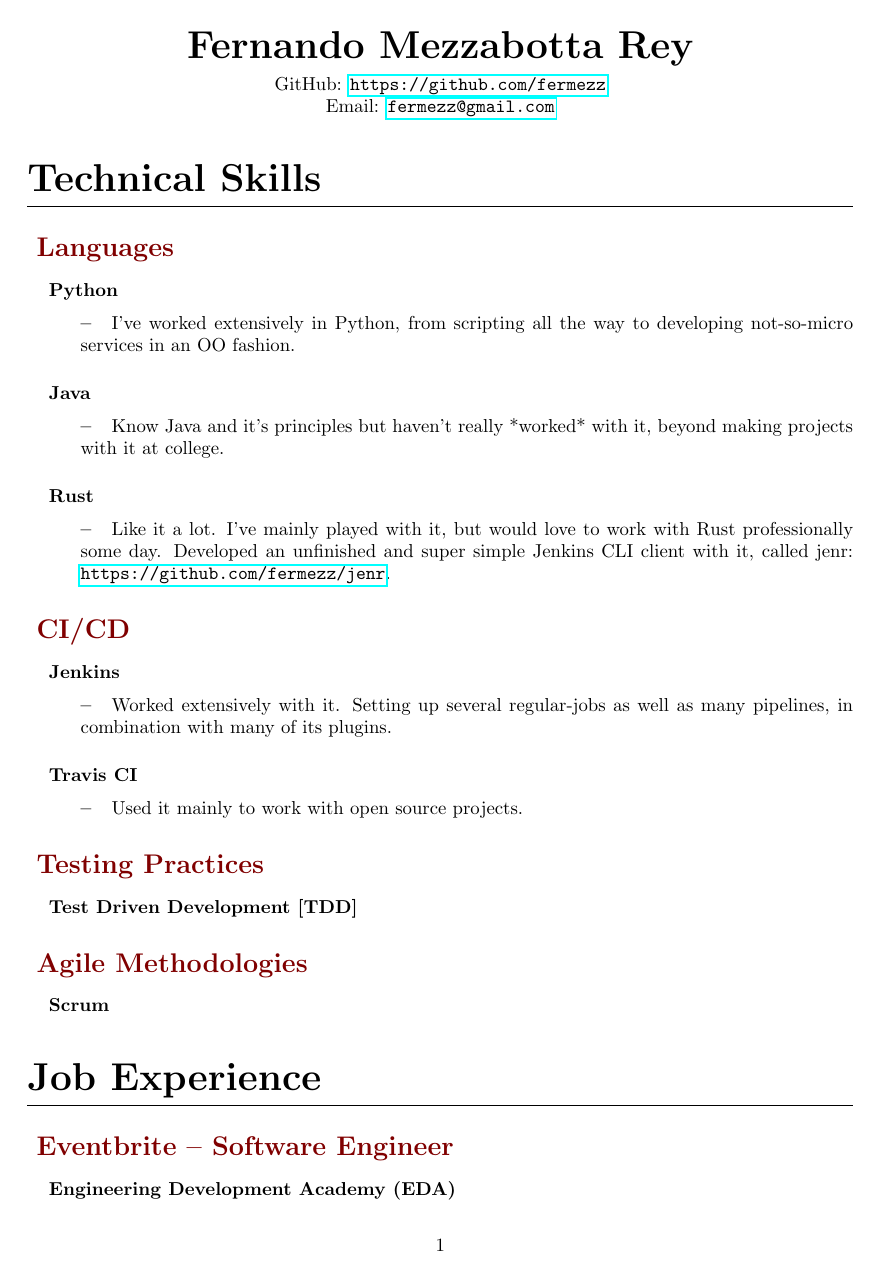
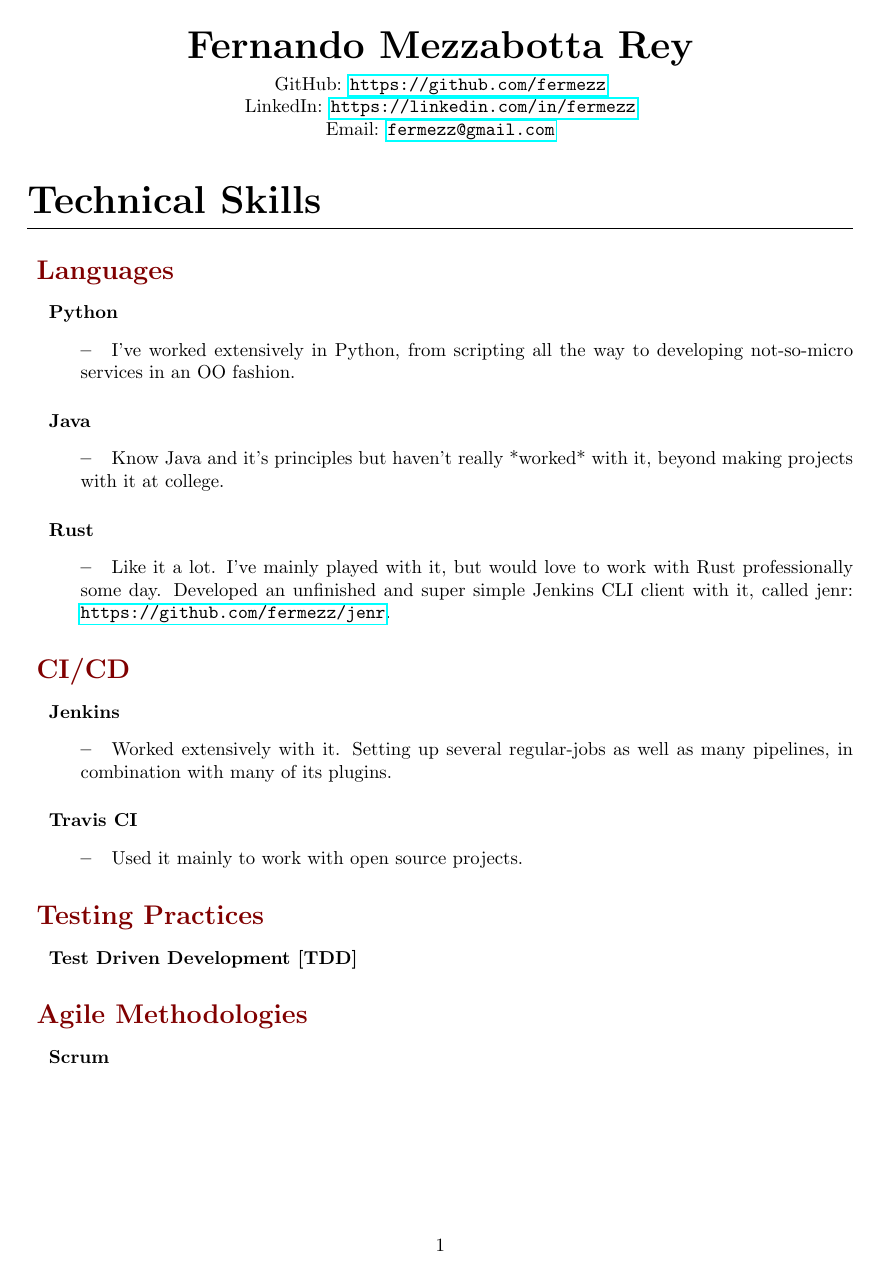
Before and after one commit to fermezz/resume, a LaTeX CV (resume.tex): page 1 of 3. Compiled offline with pdfLaTeX.

Commit message:
Test it working by adding my LinkedIn page.

```diff
--- a/resume.tex
+++ b/resume.tex
@@ -40,7 +40,7 @@
 
 \vspace{.5em}
 
-GitHub: \url{https://github.com/fermezz}\\Email: \url{fermezz@gmail.com}
+GitHub: \url{https://github.com/fermezz}\\LinkedIn: \url{https://linkedin.com/in/fermezz}\\Email: \url{fermezz@gmail.com}
 
 \end{center}}
 
```
